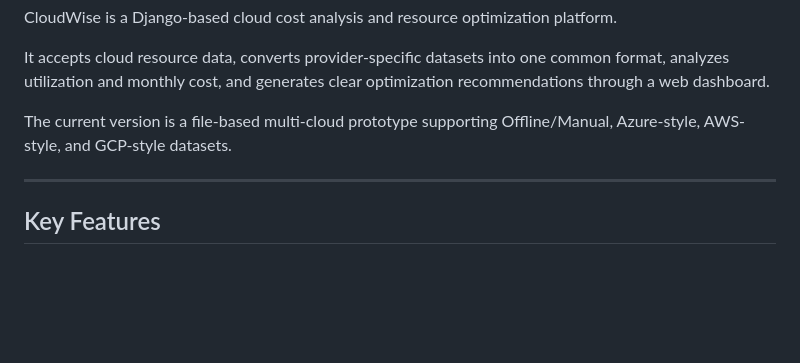
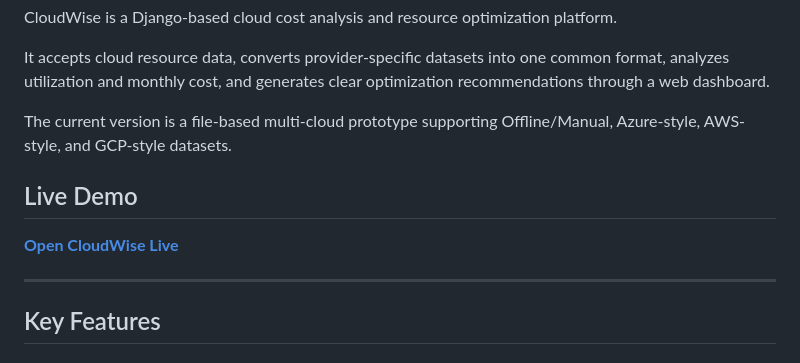
Before and after one commit to manav-jagtap/CloudWise, a Markdown page: README.md, the part around the change. GitHub-like rendering; blank space fills up the shorter version.

```diff
--- a/README.md
+++ b/README.md
@@ -10,6 +10,10 @@ CloudWise is a Django-based cloud cost analysis and resource optimization platfo
 It accepts cloud resource data, converts provider-specific datasets into one common format, analyzes utilization and monthly cost, and generates clear optimization recommendations through a web dashboard.
 
 The current version is a file-based multi-cloud prototype supporting Offline/Manual, Azure-style, AWS-style, and GCP-style datasets.
+
+## Live Demo
+
+**[Open CloudWise Live](https://cloudwise-afx3.onrender.com)**
 
 ---
 
```
